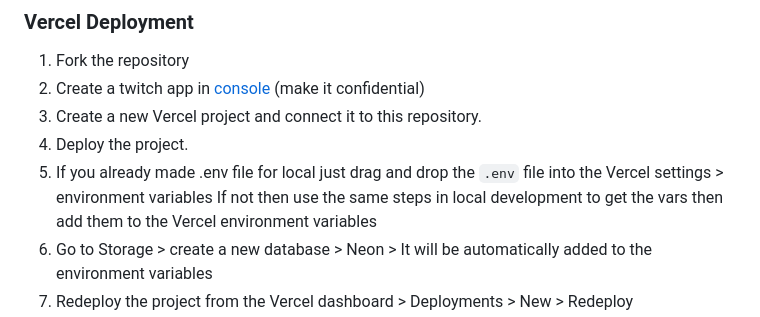
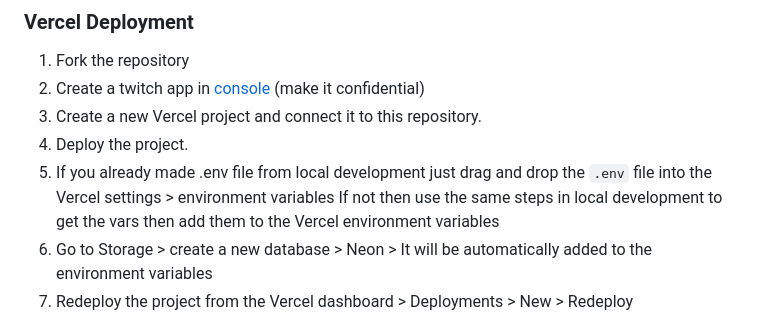
Before and after one commit to Umpriel/twitchContrib, a Markdown page: README.md, the part around the change. GitHub-like rendering; folded sections open.

```diff
--- a/README.md
+++ b/README.md
@@ -59,7 +59,7 @@ npm run dev
 2. Create a twitch app in [console](https://dev.twitch.tv/console) (make it confidential)
 3. Create a new Vercel project and connect it to this repository.
 4. Deploy the project.
-5. If you already made .env file for local just drag and drop the `.env` file into the Vercel settings > environment variables
+5. If you already made .env file from local development just drag and drop the `.env` file into the Vercel settings > environment variables
    If not then use the same steps in local development to get the vars then add them to the Vercel environment variables
 6. Go to Storage > create a new database > Neon > It will be automatically added to the environment variables
 7. Redeploy the project from the Vercel dashboard > Deployments > New > Redeploy
```
